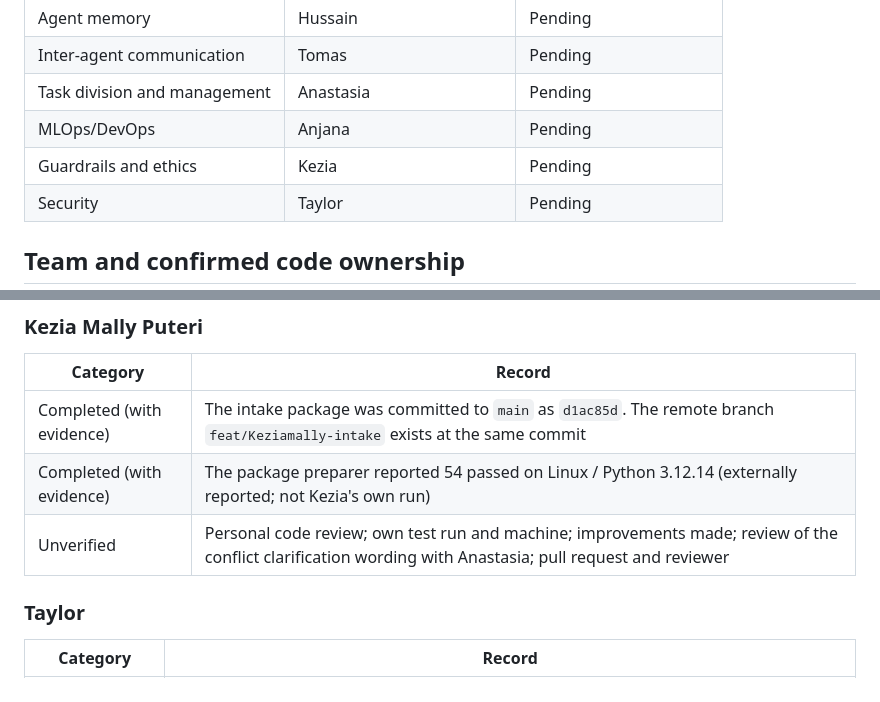
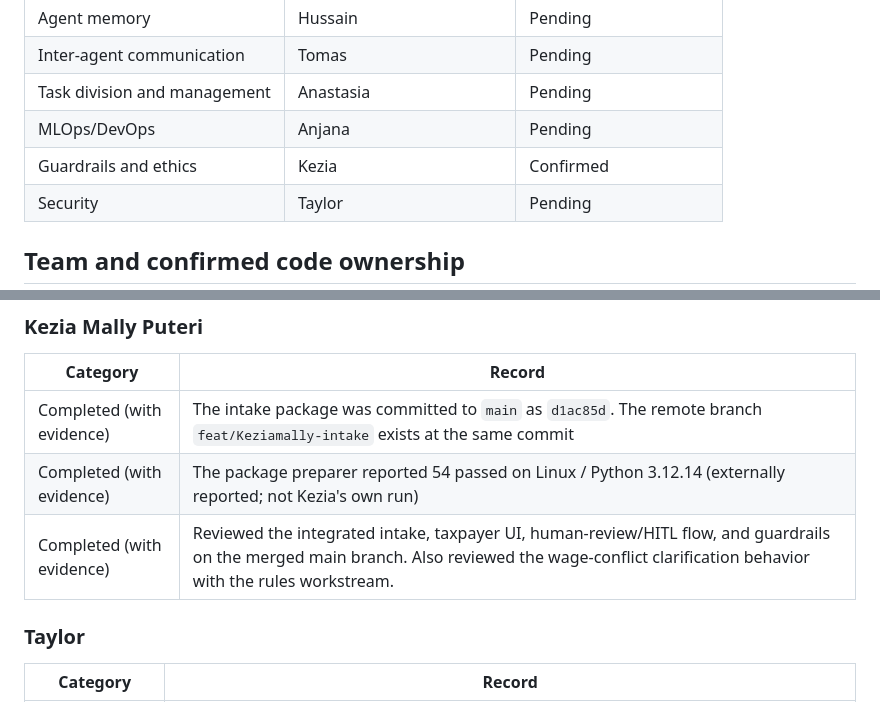
Before and after one commit to tomas-schmieder/5405-Silverfile, a Markdown page: docs/CONTRIBUTIONS.md, 2 parts joined by grey strips. GitHub-like rendering.

Commit message:
Finalize Kezia intake review documentation

```diff
--- a/docs/CONTRIBUTIONS.md
+++ b/docs/CONTRIBUTIONS.md
@@ -18,7 +18,7 @@ The assignment's individual specializations are separate from code ownership. Th
 | Inter-agent communication | Tomas | Pending |
 | Task division and management | Anastasia | Pending |
 | MLOps/DevOps | Anjana | Pending |
-| Guardrails and ethics | Kezia | Pending |
+| Guardrails and ethics | Kezia | Confirmed |
 | Security | Taylor | Pending |
 
 ## Team and confirmed code ownership
@@ -61,7 +61,7 @@ The assignment's individual specializations are separate from code ownership. Th
 |---|---|
 | Completed (with evidence) | The intake package was committed to `main` as `d1ac85d`. The remote branch `feat/Keziamally-intake` exists at the same commit |
 | Completed (with evidence) | The package preparer reported 54 passed on Linux / Python 3.12.14 (externally reported; not Kezia's own run) |
-| Unverified | Personal code review; own test run and machine; improvements made; review of the conflict clarification wording with Anastasia; pull request and reviewer |
+| Completed (with evidence) | Reviewed the integrated intake, taxpayer UI, human-review/HITL flow, and guardrails on the merged main branch. Also reviewed the wage-conflict clarification behavior with the rules workstream. |
 
 ### Taylor
 
```
Also changed, not shown: docs/AI_DISCLOSURE.md (+1 -1 lines), docs/KNOWN_LIMITATIONS.md (+1 -1 lines).
